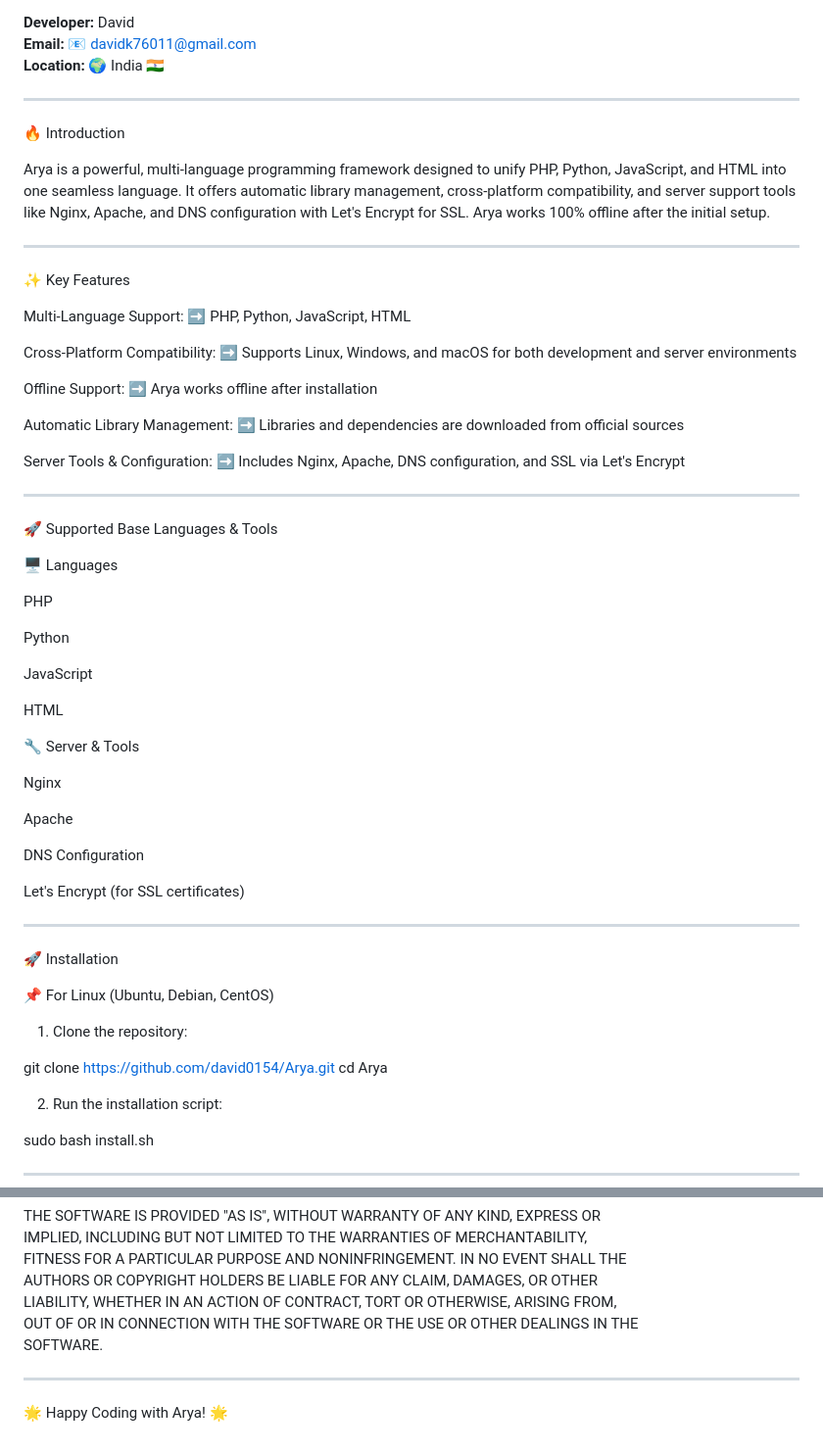
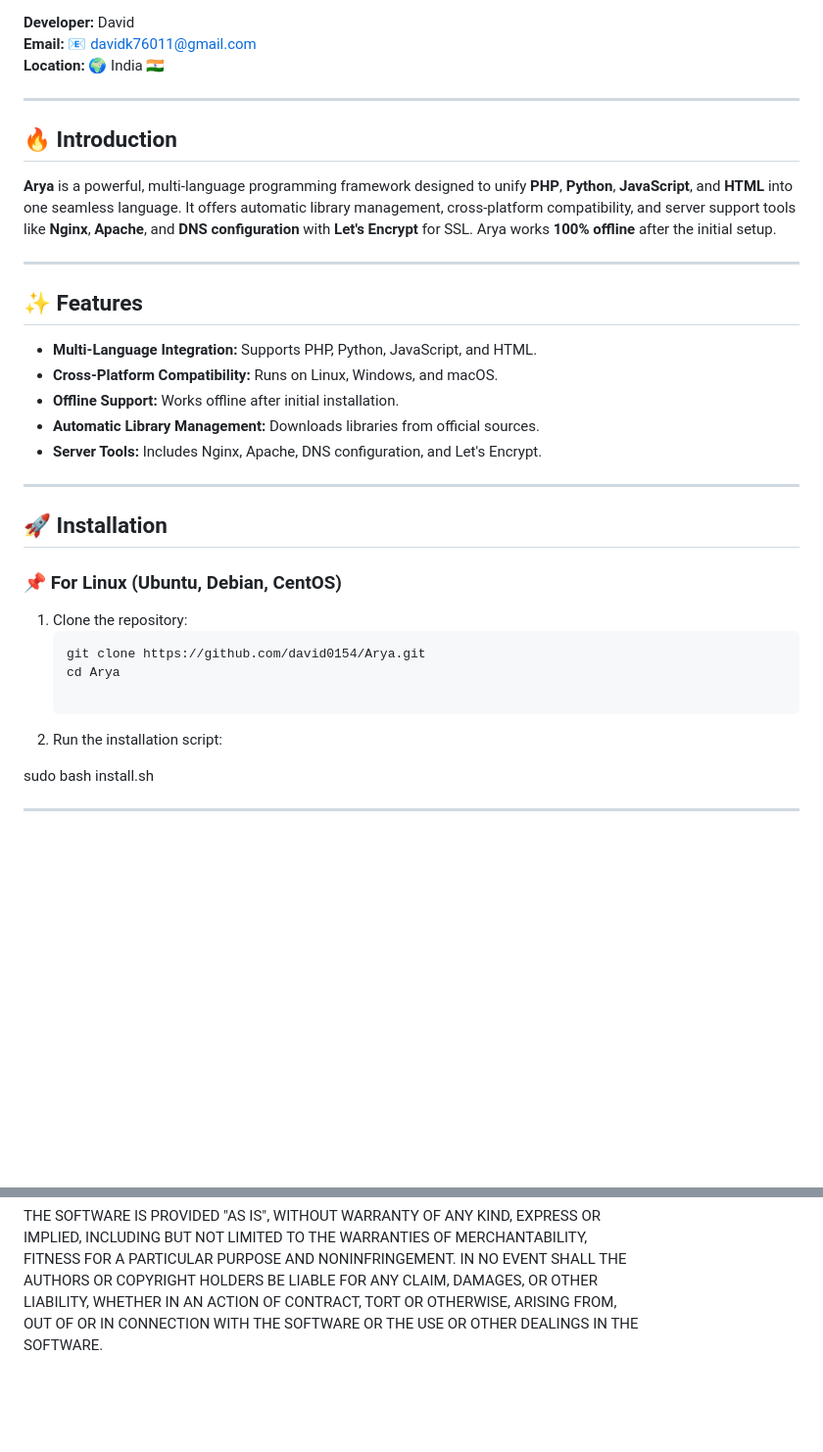
Before and after one commit to david0154/Arya, a Markdown page: README.md, 2 parts joined by grey strips. Shown: that part at 98% size. Rendered like a GitHub page; blank space fills up the shorter version.

````diff
--- a/README.md
+++ b/README.md
@@ -7,74 +12,30 @@
 
 ---
 
+## 🔥 Introduction
 
-
-
-
-🔥 Introduction
-
-Arya is a powerful, multi-language programming framework designed to unify PHP, Python, JavaScript, and HTML into one seamless language. It offers automatic library management, cross-platform compatibility, and server support tools like Nginx, Apache, and DNS configuration with Let's Encrypt for SSL. Arya works 100% offline after the initial setup.
-
+**Arya** is a powerful, multi-language programming framework designed to unify **PHP**, **Python**, **JavaScript**, and **HTML** into one seamless language. It offers automatic library management, cross-platform compatibility, and server support tools like **Nginx**, **Apache**, and **DNS configuration** with **Let's Encrypt** for SSL. Arya works **100% offline** after the initial setup.
 
 ---
 
-✨ Key Features
+## ✨ Features
 
-Multi-Language Support:
-➡️ PHP, Python, JavaScript, HTML
-
-Cross-Platform Compatibility:
-➡️ Supports Linux, Windows, and macOS for both development and server environments
-
-Offline Support:
-➡️ Arya works offline after installation
-
-Automatic Library Management:
-➡️ Libraries and dependencies are downloaded from official sources
-
-Server Tools & Configuration:
-➡️ Includes Nginx, Apache, DNS configuration, and SSL via Let's Encrypt
-
-
+- **Multi-Language Integration:** Supports PHP, Python, JavaScript, and HTML.
+- **Cross-Platform Compatibility:** Runs on Linux, Windows, and macOS.
+- **Offline Support:** Works offline after initial installation.
+- **Automatic Library Management:** Downloads libraries from official sources.
+- **Server Tools:** Includes Nginx, Apache, DNS configuration, and Let's Encrypt.
 
 ---
 
-🚀 Supported Base Languages & Tools
+## 🚀 Installation
 
-🖥️ Languages
-
-PHP
-
-Python
-
-JavaScript
-
-HTML
-
-
-🔧 Server & Tools
-
-Nginx
-
-Apache
-
-DNS Configuration
-
-Let's Encrypt (for SSL certificates)
-
-
-
----
-
-🚀 Installation
-
-📌 For Linux (Ubuntu, Debian, CentOS)
+### 📌 For Linux (Ubuntu, Debian, CentOS)
 
 1. Clone the repository:
-
-git clone https://github.com/david0154/Arya.git
-cd Arya
-
+   ```bash
+   git clone https://github.com/david0154/Arya.git
+   cd Arya
 
 2. Run the installation script:
 
@@ -218,8 +177,3 @@ AUTHORS OR COPYRIGHT HOLDERS BE LIABLE FOR ANY CLAIM, DAMAGES, OR OTHER
 LIABILITY, WHETHER IN AN ACTION OF CONTRACT, TORT OR OTHERWISE, ARISING FROM,
 OUT OF OR IN CONNECTION WITH THE SOFTWARE OR THE USE OR OTHER DEALINGS IN THE
 SOFTWARE.
-
-
----
-
-🌟 Happy Coding with Arya! 🌟
````
Also changed, not shown: other parts of README.md (+28 -25 lines).
